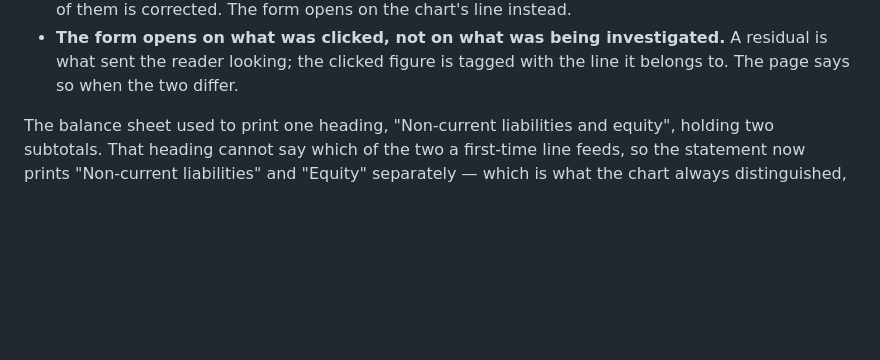
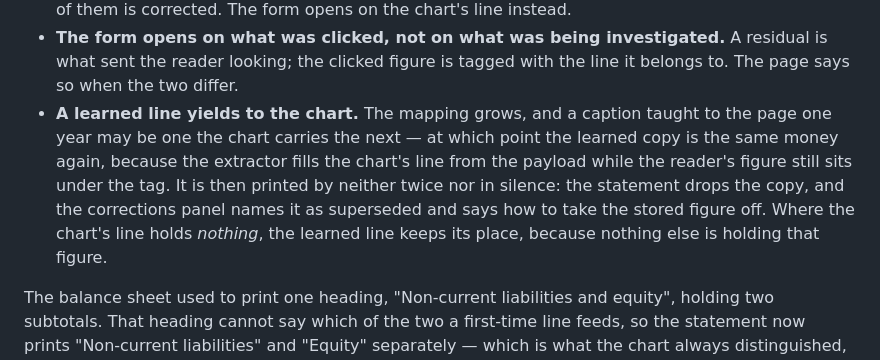
Before and after one commit to awltux/AwltuxTrading, a Markdown page: README.md, the part around the change. GitHub-like rendering; blank space fills up the shorter version.

Commit message:
Document the superseded line in the README

```diff
--- a/README.md
+++ b/README.md
@@ -401,6 +401,13 @@ the chart's lines, with the heading it is to be printed under.
 - **The form opens on what was clicked, not on what was being investigated.** A residual is what
   sent the reader looking; the clicked figure is tagged with the line it belongs to. The page says
   so when the two differ.
+- **A learned line yields to the chart.** The mapping grows, and a caption taught to the page one
+  year may be one the chart carries the next — at which point the learned copy is the same money
+  again, because the extractor fills the chart's line from the payload while the reader's figure
+  still sits under the tag. It is then printed by neither twice nor in silence: the statement drops
+  the copy, and the corrections panel names it as superseded and says how to take the stored figure
+  off. Where the chart's line holds *nothing*, the learned line keeps its place, because nothing
+  else is holding that figure.
 
 The balance sheet used to print one heading, "Non-current liabilities and equity", holding two
 subtotals. That heading cannot say which of the two a first-time line feeds, so the statement now
```
